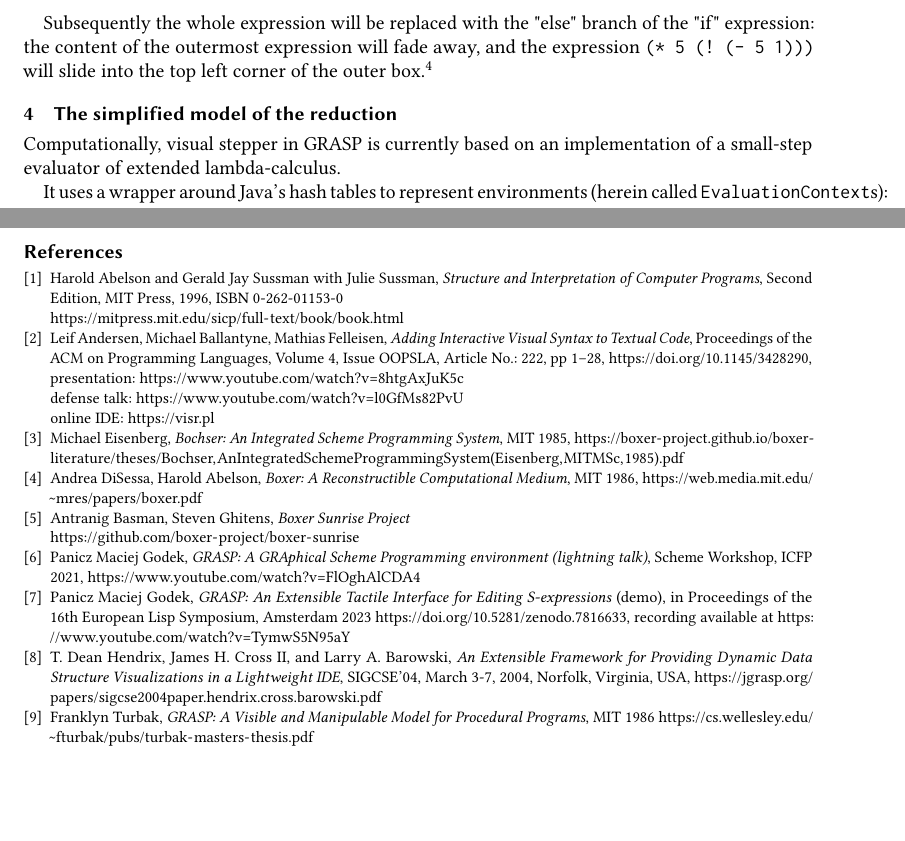
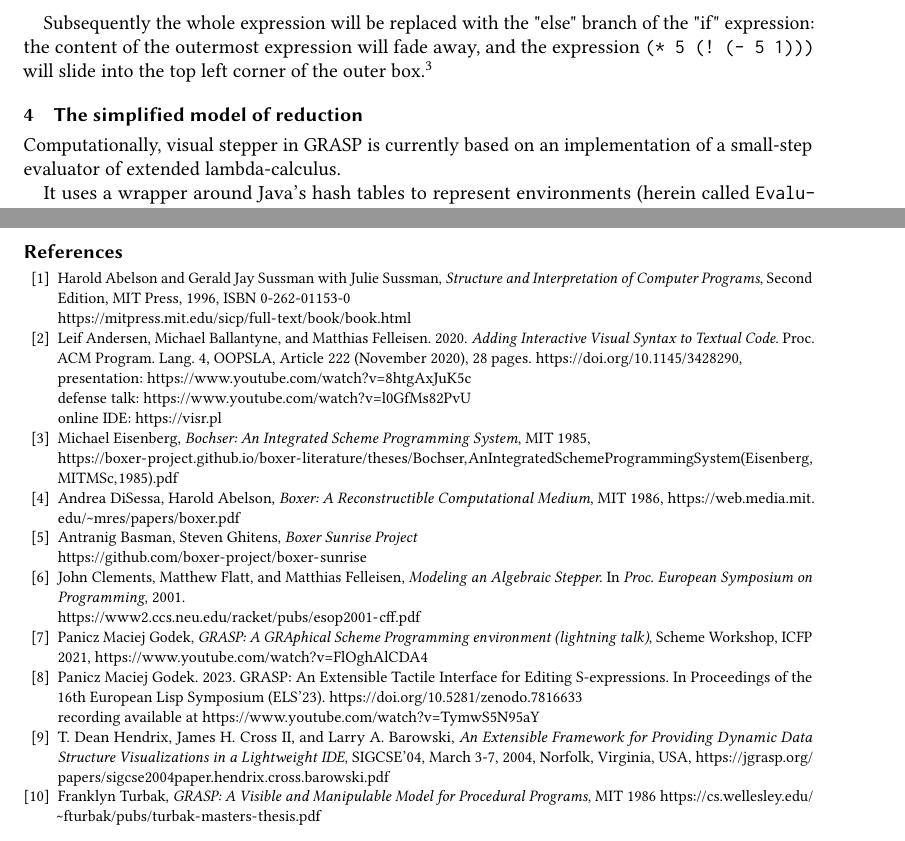
Before and after one commit to panicz/grasp, a LaTeX paper (doc/icfp/2024/visual-stepper.tex): two parts of pages 4 and 22 of 22, joined at a grey line, cut so that both start at the same text, the shorter picture padded with empty space. Compiled offline with pdfLaTeX.

Commit message:
Minor improvements

```diff
--- a/doc/icfp/2024/visual-stepper.tex
+++ b/doc/icfp/2024/visual-stepper.tex
@@ -294,13 +293,13 @@ clients of GRASP) can be found at
 encouraged to watch it before proceeding through the next sections of
 this paper.}
 
-\section{The simplified model of the reduction}
+\section{The simplified model of reduction}
 
 Computationally, visual stepper in GRASP is currently based on an
 implementation of a small-step evaluator of extended lambda-calculus.
 
 It uses a wrapper around Java's hash tables to represent
-environments (herein called \texttt{EvaluationContext}s):
+environments (herein called \texttt{Evalu\-ation\-Con\-text}s):
 
 \begin{Snippet}
 (define-object (EvaluationContext)
@@ -1509,7 +1508,7 @@ programming environment and a ClojureScript online IDE
 %% Jonas Winje, Jack Rusher, Tony Garnock-Jones, and the whole
 %% \textit{Future of Coding} community.
 
-\begin{thebibliography}{8}
+\begin{thebibliography}{10}
 
 \bibitem{SICP}
   Harold Abelson and Gerald Jay Sussman with Julie Sussman,
@@ -1518,17 +1517,17 @@ programming environment and a ClojureScript online IDE
   \url{https://mitpress.mit.edu/sicp/full-text/book/book.html}
 
 \bibitem{Andersen}
-  Leif Andersen, Michael Ballantyne, Mathias Felleisen,
-  \emph{Adding Interactive Visual Syntax to Textual Code},
-  Proceedings of the ACM on Programming Languages, Volume 4, Issue OOPSLA,
-  Article No.: 222, pp 1–28, \url{https://doi.org/10.1145/3428290}, \\
+  Leif Andersen, Michael Ballantyne, and Matthias
+  Felleisen. 2020. \emph{Adding Interactive Visual Syntax to Textual
+  Code.} Proc. ACM Program. Lang. 4, OOPSLA, Article 222 (November
+  2020), 28 pages. \url{https://doi.org/10.1145/3428290}, \\
   presentation: \url{https://www.youtube.com/watch?v=8htgAxJuK5c} \\
   defense talk: \url{https://www.youtube.com/watch?v=l0GfMs82PvU} \\
   online IDE: \url{https://visr.pl}
 
-\bibitem{Bochser}
-  Michael Eisenberg, \emph{Bochser: An Integrated Scheme Programming System},
-  MIT 1985, \url{https://boxer-project.github.io/boxer-literature/theses/Bochser, An Integrated Scheme Programming System (Eisenberg, MIT MSc, 1985).pdf}
+\bibitem{Bochser}Michael Eisenberg, \emph{Bochser: An Integrated Scheme Programming System},
+  MIT 1985, \\
+  \url{https://boxer-project.github.io/boxer-literature/theses/Bochser, An Integrated Scheme Programming System (Eisenberg, MIT MSc, 1985).pdf}
 
 \bibitem{Boxer}
   Andrea DiSessa, Harold Abelson,
@@ -1539,15 +1538,21 @@ programming environment and a ClojureScript online IDE
   Antranig Basman, Steven Ghitens, \emph{Boxer Sunrise Project} \\
   \url{https://github.com/boxer-project/boxer-sunrise}
 
+\bibitem{Clements}
+  John Clements, Matthew Flatt, and Matthias Felleisen,
+  \emph{Modeling an Algebraic Stepper.} In \emph{Proc. European
+  Symposium on Programming}, 2001. \\
+  \url{https://www2.ccs.neu.edu/racket/pubs/esop2001-cff.pdf}
+
 \bibitem{Godek2021} Panicz Maciej Godek, \emph{GRASP: A GRAphical
 Scheme Programming environment (lightning talk)}, Scheme Workshop,
   ICFP 2021, \url{https://www.youtube.com/watch?v=FlOghAlCDA4}
 
-\bibitem{Godek2023} Panicz Maciej Godek, \emph{GRASP: An Extensible
-Tactile Interface for Editing S-expressions} (demo), in Proceedings of the
-  16th European Lisp Symposium, Amsterdam 2023
-  \url{https://doi.org/10.5281/zenodo.7816633}, recording available at
-  \url{https://www.youtube.com/watch?v=TymwS5N95aY}
+\bibitem{Godek2023} Panicz Maciej Godek. 2023. GRASP: An Extensible
+  Tactile Interface for Editing S-expressions. In Proceedings of the
+  16th European Lisp Symposium (ELS’23).
+  \url{https://doi.org/10.5281/zenodo.7816633} \\ recording
+  available at \url{https://www.youtube.com/watch?v=TymwS5N95aY}
 
 \bibitem{jGRASP} T. Dean Hendrix, James H. Cross II, and Larry
   A. Barowski, \emph{An Extensible Framework for Providing Dynamic
```
Also changed, not shown: doc/icfp/2024/visual-stepper.tex (3 more changed lines).
